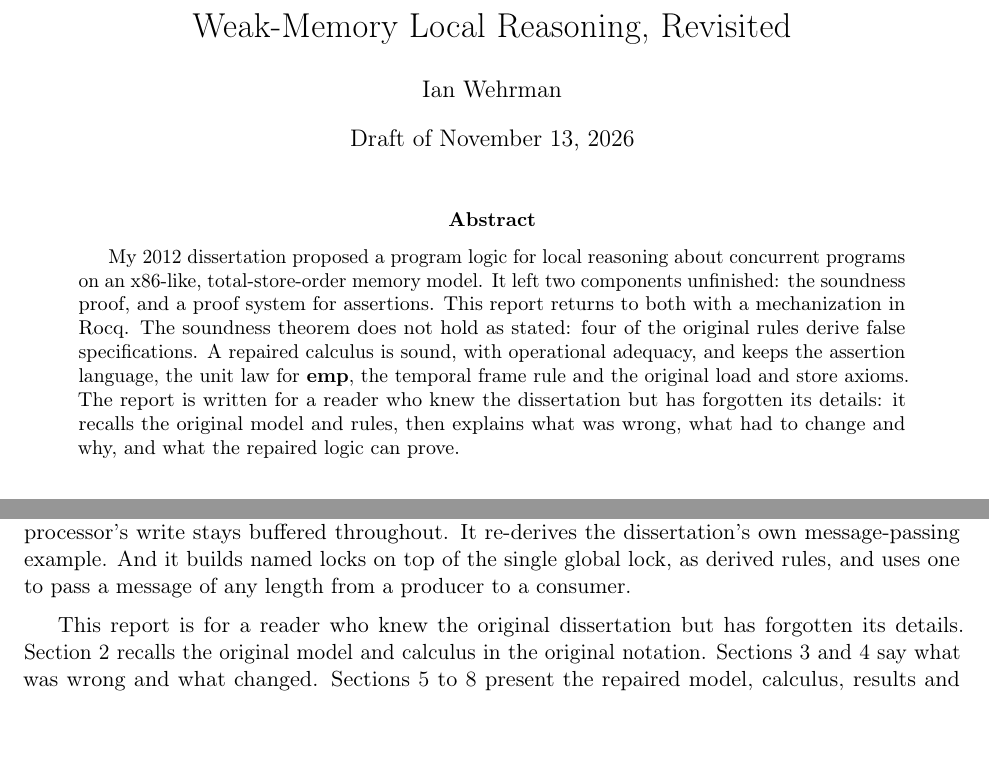
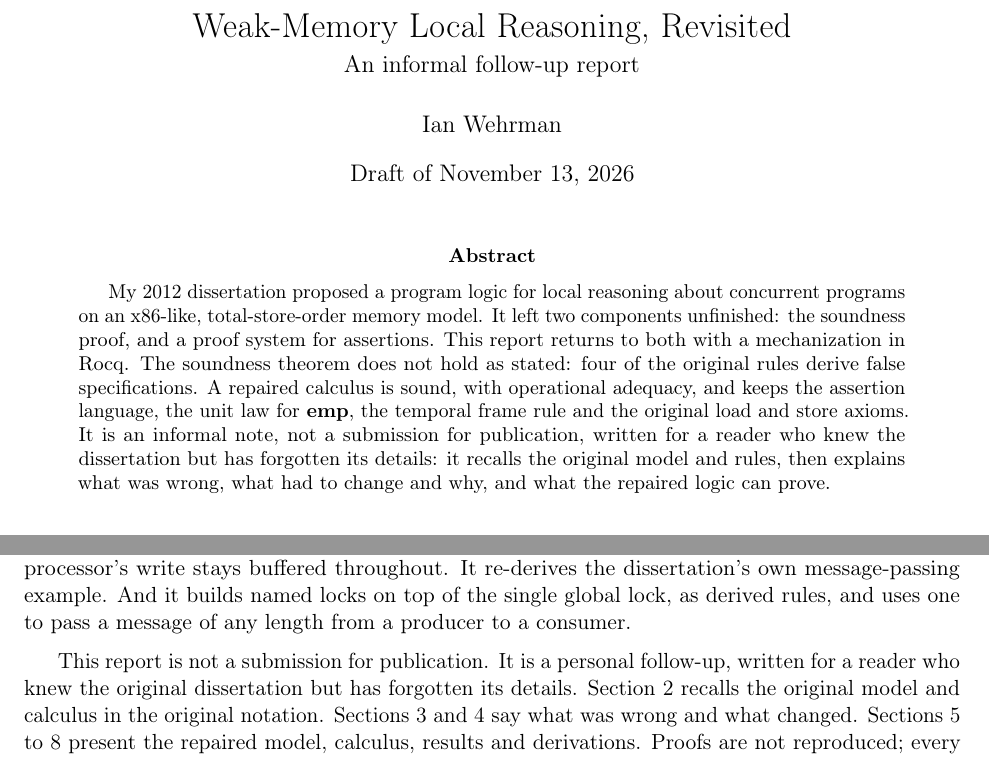
Before and after one commit to iwehrman/weak-memory-local-reasoning-revised, a LaTeX paper (paper/main.tex, which reads paper/sections/intro.tex): two parts of pages 1 and 2 of 21, joined at a grey line, cut so that both start at the same text. Compiled offline with pdfLaTeX.

Commit message:
State that the report is informal and not a submission
Co-Authored-By: Claude Fable 5.2 <noreply@anthropic.com>

```diff
--- a/paper/main.tex
+++ b/paper/main.tex
@@ -18,7 +18,8 @@
 %% Notation added for this report.
 \input{macros}
 
-\title{Weak-Memory Local Reasoning, Revisited}
+\title{Weak-Memory Local Reasoning, Revisited\\[0.5ex]
+  \large An informal follow-up report}
 \author{Ian Wehrman}
 \date{Draft of \today}
 
@@ -33,8 +34,8 @@ assertions. This report returns to both with a mechanization in Rocq. The
 soundness theorem does not hold as stated: four of the original rules derive
 false specifications. A repaired calculus is sound, with operational
 adequacy, and keeps the assertion language, the unit law for $\femp$, the
-temporal frame rule and the original load and store axioms. The report
-is written for a reader who knew the dissertation but has forgotten its
+temporal frame rule and the original load and store axioms. It is an
+informal note, not a submission for publication, written for a reader who knew the dissertation but has forgotten its
 details: it recalls the original model and rules, then explains what was
 wrong, what had to change and why, and what the repaired logic can prove.
 \end{abstract}
--- a/paper/sections/intro.tex
+++ b/paper/sections/intro.tex
@@ -77,7 +77,8 @@ derived rules, and uses one to pass a message of any length from a producer
 to a consumer.
 
 \medskip
-This report is for a reader who knew the original dissertation but has
+This report is not a submission for publication. It is a personal
+follow-up, written for a reader who knew the original dissertation but has
 forgotten its details. Section~\ref{sec:original} recalls the original model and
 calculus in the original notation. Sections~\ref{sec:wrong}
 and~\ref{sec:changes} say what was wrong and what changed.
```
Also changed, not shown: paper/main.pdf.
